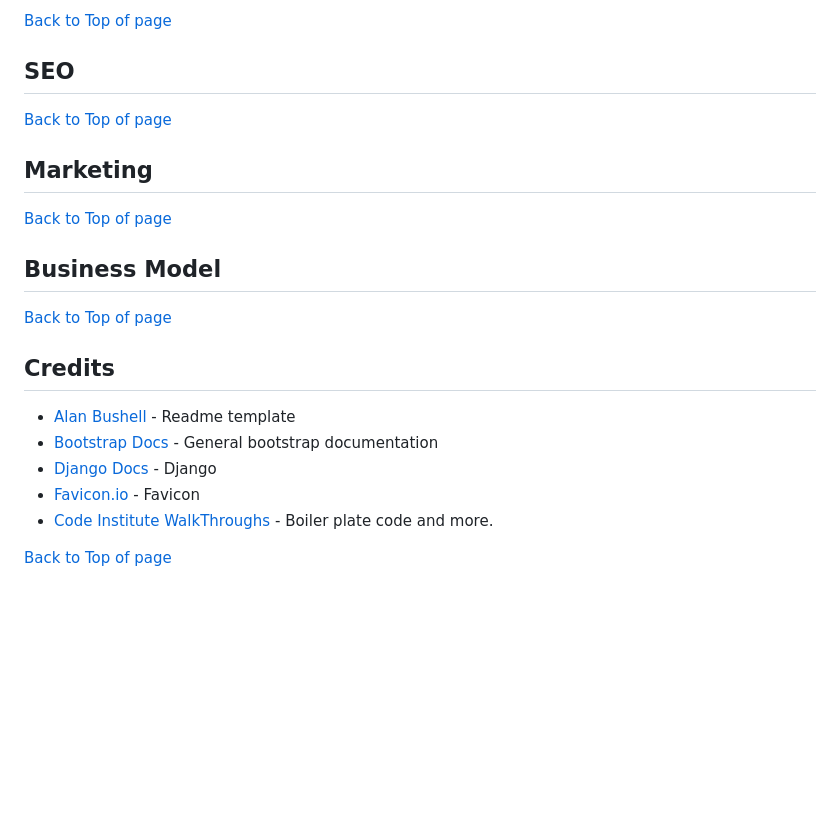
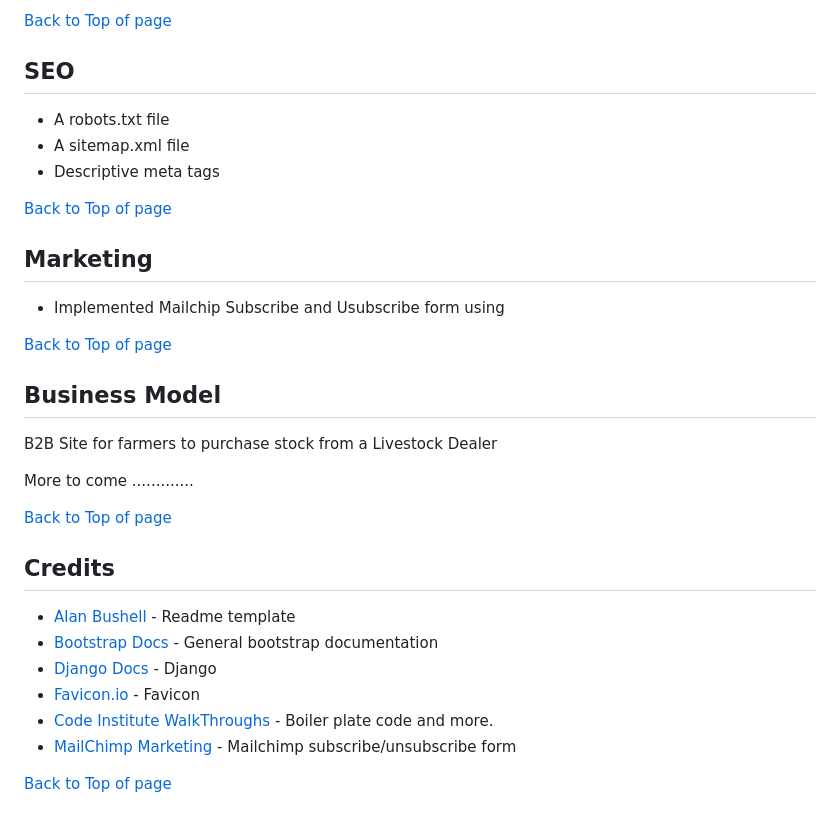
Before and after one commit to Farmer-Eds-Shed/Cattle-Mart, a Markdown page: README.md, the part around the change. Drawn GitHub-style; blank space fills up the shorter version.

```diff
--- a/README.md
+++ b/README.md
@@ -444,12 +444,18 @@ To deploy the project through Heroku follow these steps:
 
 <a name="seo"></a>
 
+- A robots.txt file
+- A sitemap.xml file
+- Descriptive meta tags
+
 
 [Back to Top of page](#contents)
 
 ## Marketing
 
 <a name="marketing"></a>
+
+- Implemented Mailchip Subscribe and Usubscribe form using
 
 
 [Back to Top of page](#contents)
@@ -458,6 +464,9 @@ To deploy the project through Heroku follow these steps:
 
 <a name="besiness"></a>
 
+B2B Site for farmers to purchase stock from a Livestock Dealer
+
+More to come .............
 
 
 
@@ -474,6 +483,7 @@ To deploy the project through Heroku follow these steps:
 - [Django Docs](https://docs.djangoproject.com/en/5.0/) - Django
 - [Favicon.io](https://favicon.io/") - Favicon
 - [Code Institute WalkThroughs](https://learn.codeinstitute.net/dashboard) - Boiler plate code and more.
+- [MailChimp Marketing]("https://testdriven.io/blog/django-mailchimp/") - Mailchimp subscribe/unsubscribe form
 
 
 
```
